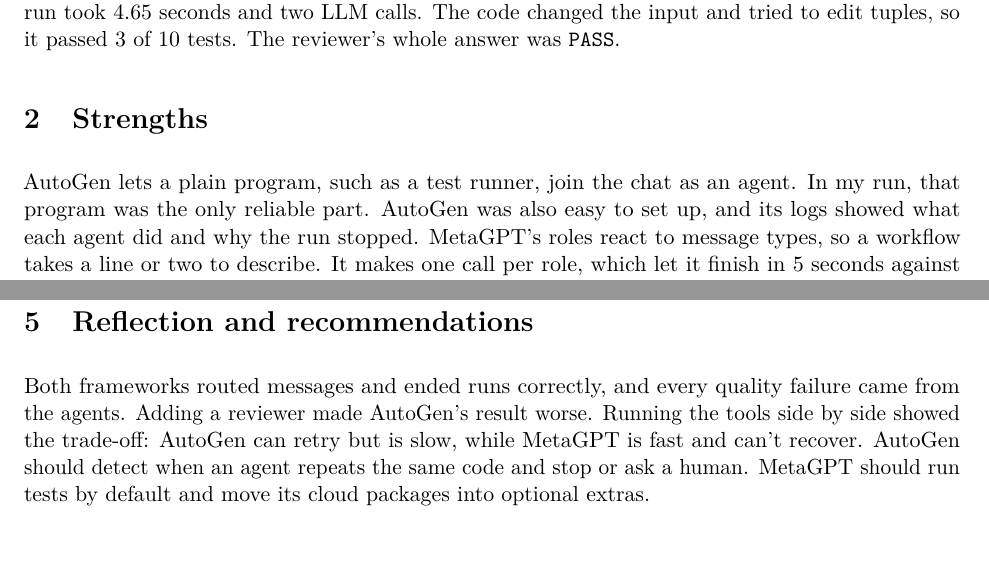
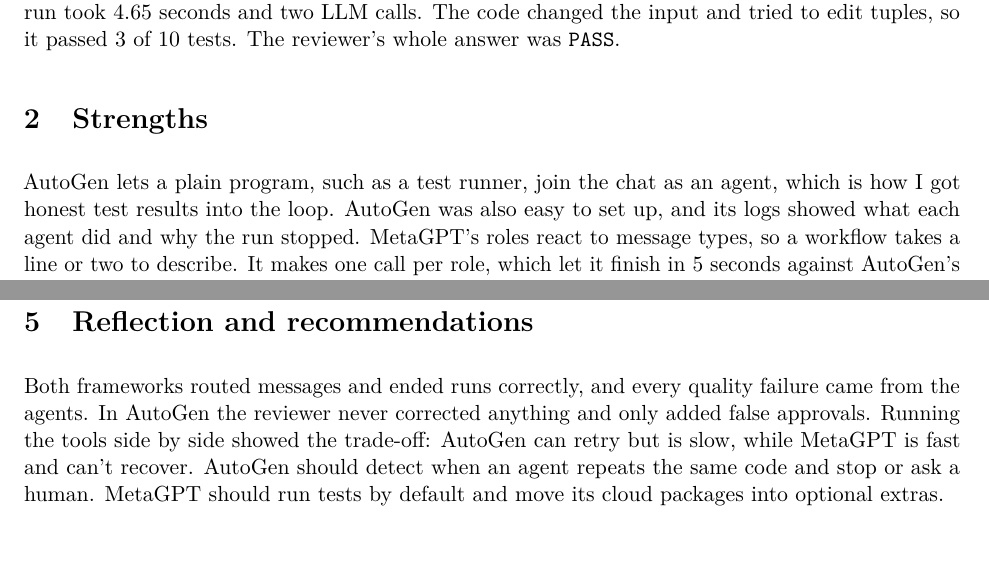
Before and after one commit to oliBrowne/oliBrowne, a LaTeX document (tool-experience-autogen-metagpt.tex): two parts of page 2 of 3, joined at a grey line, cut so that both start at the same text. Compiled offline with pdfLaTeX.

Commit message:
Final humanizer pass on both reports
Co-Authored-By: Claude Opus 5.5 <noreply@anthropic.com>
Claude-Session: https://claude.ai/code/session_01M1KLDiCgNF9ia8MtTEsCtB

```diff
--- a/tool-experience-autogen-metagpt.tex
+++ b/tool-experience-autogen-metagpt.tex
@@ -45,7 +45,7 @@
 
 \section{Strengths}
 
-AutoGen lets a plain program, such as a test runner, join the chat as an agent. In my run, that program was the only reliable part. AutoGen was also easy to set up, and its logs showed what each agent did and why the run stopped. MetaGPT's roles react to message types, so a workflow takes a line or two to describe. It makes one call per role, which let it finish in 5 seconds against AutoGen's 77.
+AutoGen lets a plain program, such as a test runner, join the chat as an agent, which is how I got honest test results into the loop. AutoGen was also easy to set up, and its logs showed what each agent did and why the run stopped. MetaGPT's roles react to message types, so a workflow takes a line or two to describe. It makes one call per role, which let it finish in 5 seconds against AutoGen's 77.
 
 \section{Weaknesses}
 
@@ -57,7 +57,7 @@
 
 \section{Reflection and recommendations}
 
-Both frameworks routed messages and ended runs correctly, and every quality failure came from the agents. Adding a reviewer made AutoGen's result worse. Running the tools side by side showed the trade-off: AutoGen can retry but is slow, while MetaGPT is fast and can't recover. AutoGen should detect when an agent repeats the same code and stop or ask a human. MetaGPT should run tests by default and move its cloud packages into optional extras.
+Both frameworks routed messages and ended runs correctly, and every quality failure came from the agents. In AutoGen the reviewer never corrected anything and only added false approvals. Running the tools side by side showed the trade-off: AutoGen can retry but is slow, while MetaGPT is fast and can't recover. AutoGen should detect when an agent repeats the same code and stop or ask a human. MetaGPT should run tests by default and move its cloud packages into optional extras.
 
 \subsection*{Evidence summary}
 
```
Also changed, not shown: paper-critique-sweagent-autocoderover.tex (+1 -1 lines), paper-critique-sweagent-autocoderover.pdf, tool-experience-autogen-metagpt.pdf, tool-experience-autogen-metagpt.tex (2 more changed lines).
